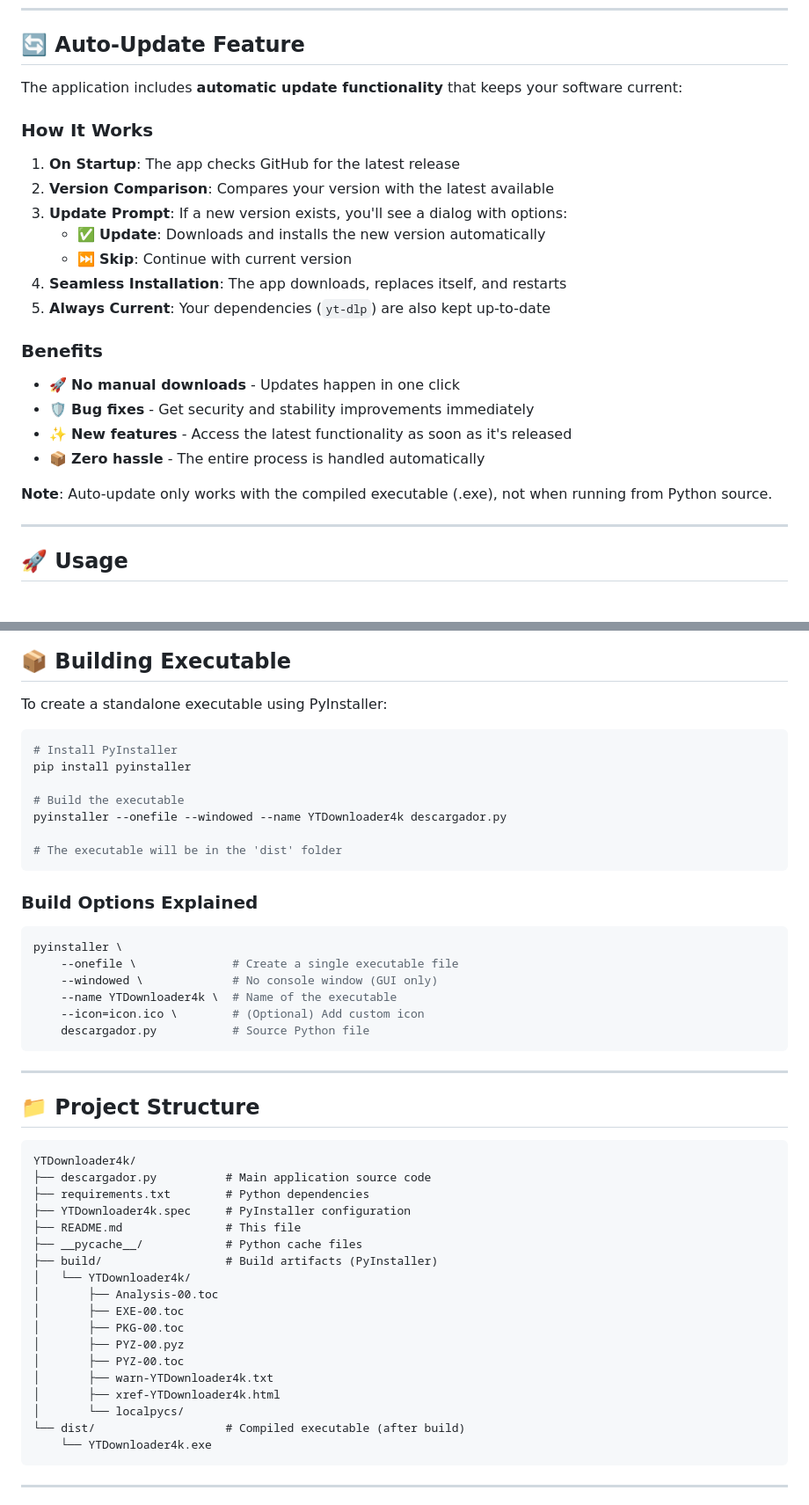
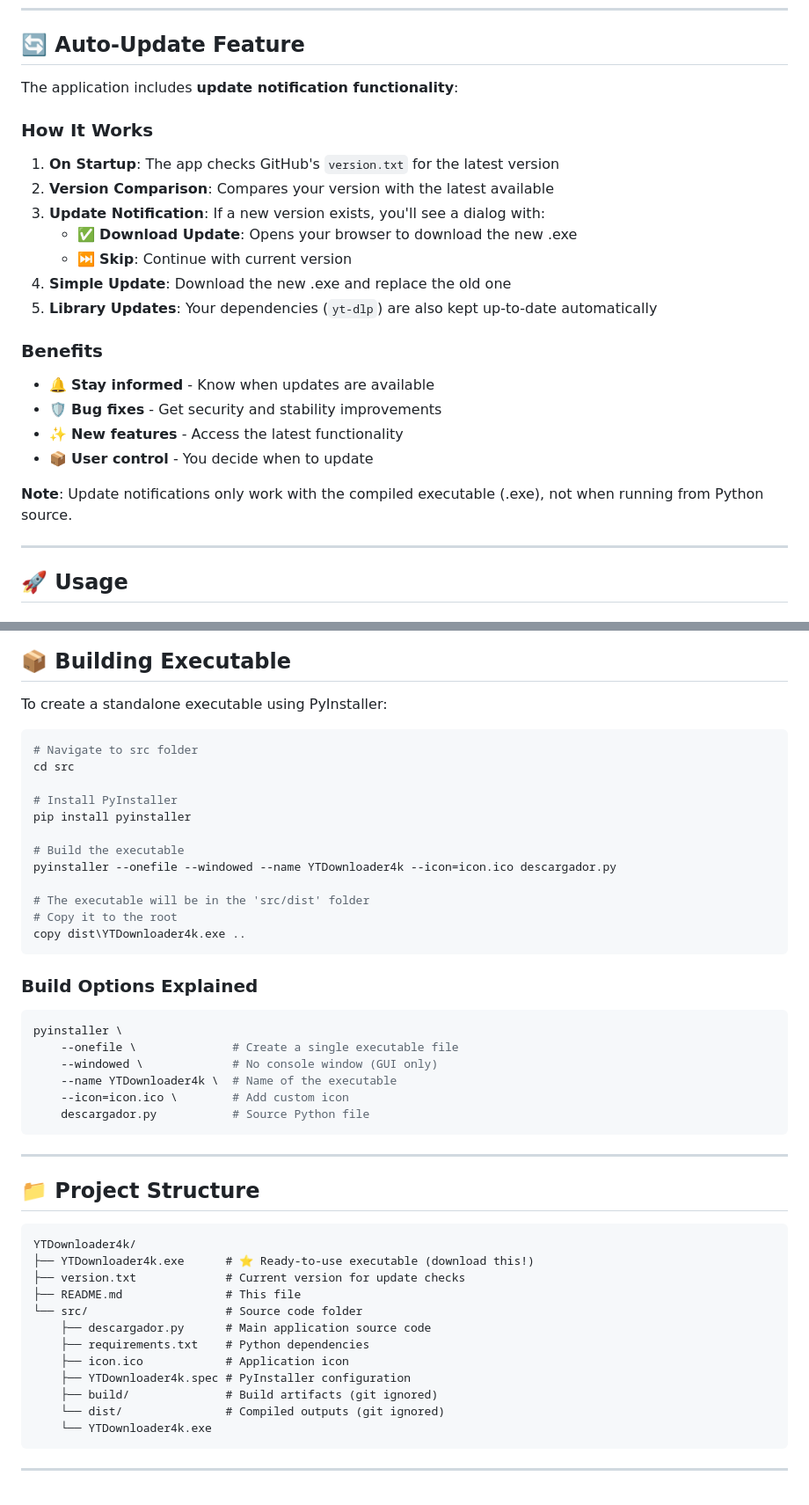
Before and after one commit to ZabaHD4K/DescargadorYT, a Markdown page: README.md, 2 parts joined by grey strips. Shown at 88% size. GitHub-like rendering.

Commit message:
readme actualizado

````diff
--- a/README.md
+++ b/README.md
@@ -222,26 +222,26 @@ python descargador.py
 
 ## 🔄 Auto-Update Feature
 
-The application includes **automatic update functionality** that keeps your software current:
+The application includes **update notification functionality**:
 
 ### How It Works
 
-1. **On Startup**: The app checks GitHub for the latest release
+1. **On Startup**: The app checks GitHub's `version.txt` for the latest version
 2. **Version Comparison**: Compares your version with the latest available
-3. **Update Prompt**: If a new version exists, you'll see a dialog with options:
-   - ✅ **Update**: Downloads and installs the new version automatically
+3. **Update Notification**: If a new version exists, you'll see a dialog with:
+   - ✅ **Download Update**: Opens your browser to download the new .exe
    - ⏭️ **Skip**: Continue with current version
-4. **Seamless Installation**: The app downloads, replaces itself, and restarts
-5. **Always Current**: Your dependencies (`yt-dlp`) are also kept up-to-date
+4. **Simple Update**: Download the new .exe and replace the old one
+5. **Library Updates**: Your dependencies (`yt-dlp`) are also kept up-to-date automatically
 
 ### Benefits
 
-- 🚀 **No manual downloads** - Updates happen in one click
-- 🛡️ **Bug fixes** - Get security and stability improvements immediately
-- ✨ **New features** - Access the latest functionality as soon as it's released
-- 📦 **Zero hassle** - The entire process is handled automatically
+- 🔔 **Stay informed** - Know when updates are available
+- 🛡️ **Bug fixes** - Get security and stability improvements
+- ✨ **New features** - Access the latest functionality
+- 📦 **User control** - You decide when to update
 
-**Note**: Auto-update only works with the compiled executable (.exe), not when running from Python source.
+**Note**: Update notifications only work with the compiled executable (.exe), not when running from Python source.
 
 ---
 
@@ -343,13 +341,18 @@ python descargador.py
 To create a standalone executable using PyInstaller:
 
 ```bash
+# Navigate to src folder
+cd src
+
 # Install PyInstaller
 pip install pyinstaller
 
 # Build the executable
-pyinstaller --onefile --windowed --name YTDownloader4k descargador.py
+pyinstaller --onefile --windowed --name YTDownloader4k --icon=icon.ico descargador.py
 
-# The executable will be in the 'dist' folder
+# The executable will be in the 'src/dist' folder
+# Copy it to the root
+copy dist\YTDownloader4k.exe ..
 ```
 
 ### Build Options Explained
@@ -359,7 +362,7 @@ pyinstaller \
     --onefile \              # Create a single executable file
     --windowed \             # No console window (GUI only)
     --name YTDownloader4k \  # Name of the executable
-    --icon=icon.ico \        # (Optional) Add custom icon
+    --icon=icon.ico \        # Add custom icon
     descargador.py           # Source Python file
 ```
 
@@ -369,22 +372,16 @@ pyinstaller \
 
 ```
 YTDownloader4k/
-├── descargador.py          # Main application source code
-├── requirements.txt        # Python dependencies
-├── YTDownloader4k.spec     # PyInstaller configuration
+├── YTDownloader4k.exe      # ⭐ Ready-to-use executable (download this!)
+├── version.txt             # Current version for update checks
 ├── README.md               # This file
-├── __pycache__/            # Python cache files
-├── build/                  # Build artifacts (PyInstaller)
-│   └── YTDownloader4k/
-│       ├── Analysis-00.toc
-│       ├── EXE-00.toc
-│       ├── PKG-00.toc
-│       ├── PYZ-00.pyz
-│       ├── PYZ-00.toc
-│       ├── warn-YTDownloader4k.txt
-│       ├── xref-YTDownloader4k.html
-│       └── localpycs/
-└── dist/                   # Compiled executable (after build)
+└── src/                    # Source code folder
+    ├── descargador.py      # Main application source code
+    ├── requirements.txt    # Python dependencies
+    ├── icon.ico            # Application icon
+    ├── YTDownloader4k.spec # PyInstaller configuration
+    ├── build/              # Build artifacts (git ignored)
+    └── dist/               # Compiled outputs (git ignored)
     └── YTDownloader4k.exe
 ```
 
````
Also changed, not shown: other parts of README.md (+6 -8 lines).
